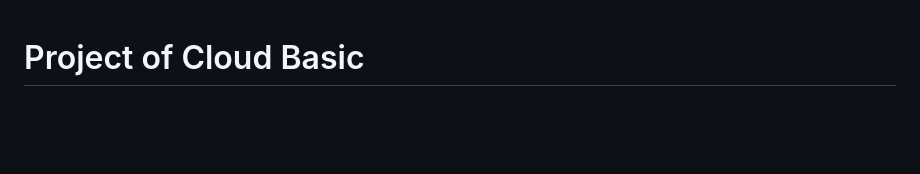
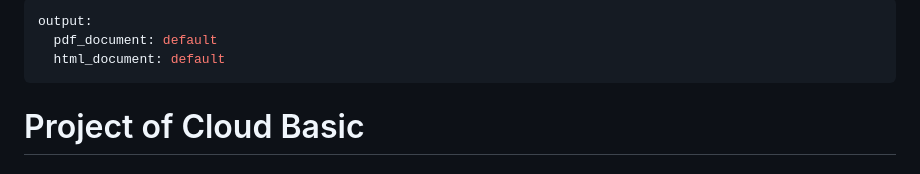
Before and after one commit to abandrea/Cloud_project, a Markdown page: project/README.md, the part around the change printed below. Rendered like a GitHub page; blank space fills up the shorter version.

```diff
--- a/project/README.md
+++ b/project/README.md
@@ -1,3 +1,8 @@
+---
+output:
+  pdf_document: default
+  html_document: default
+---
 # Project of Cloud Basic
 
 #  Tasks
```
Also changed, not shown: other parts of project/README.md (+4 -4 lines).
